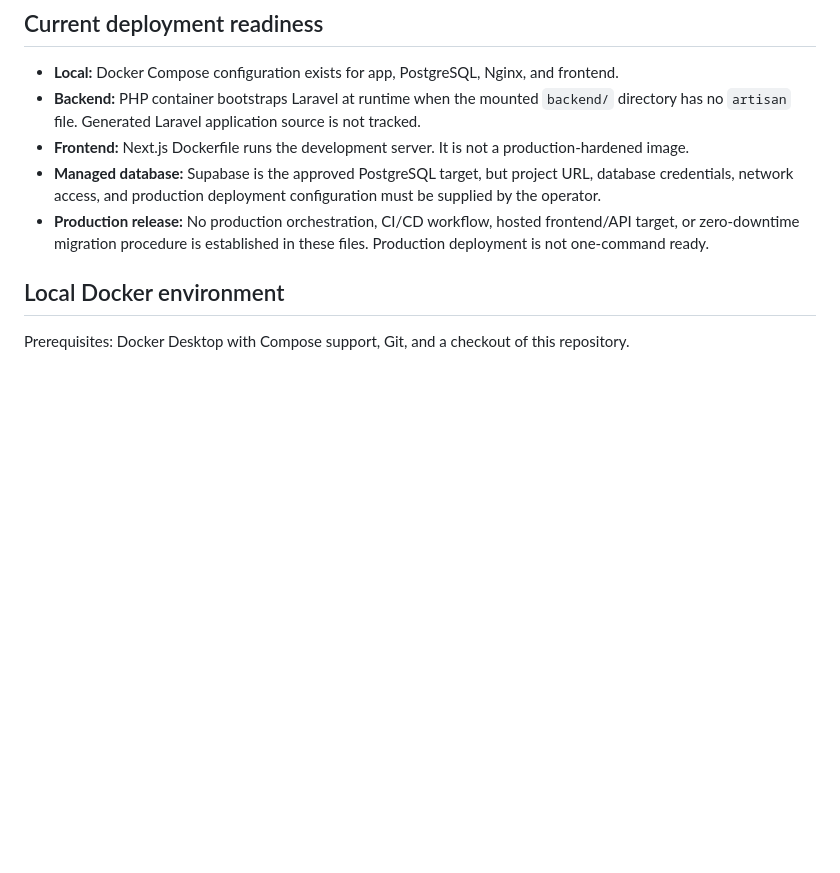
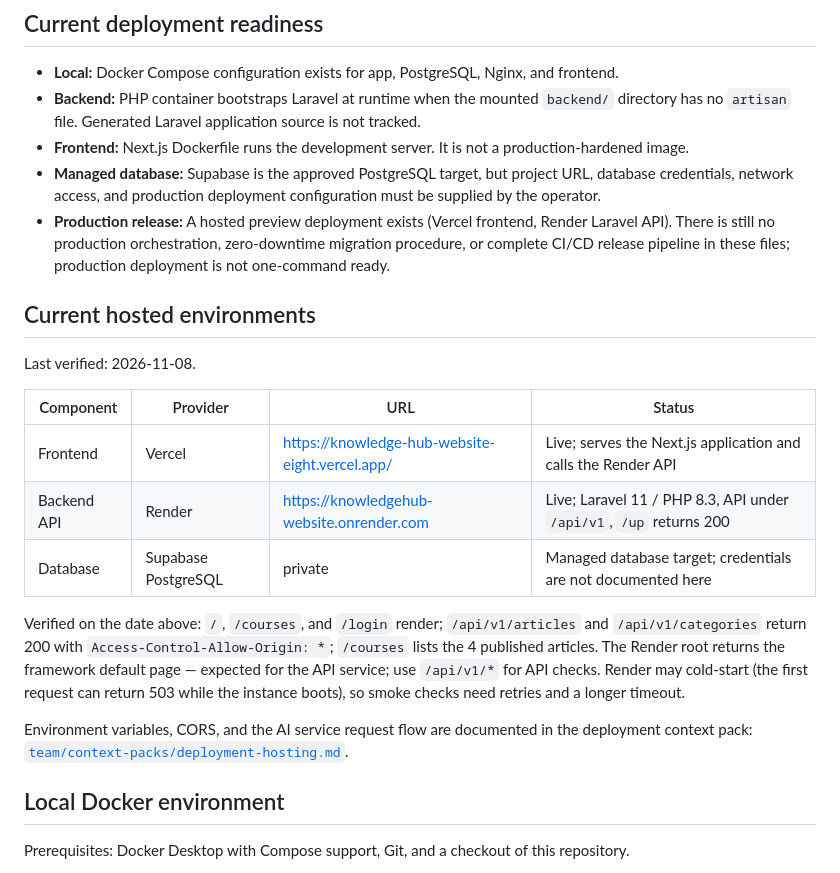
Before and after one commit to lancelotviendangkhoa710/KnowledgeHub_website, a Markdown page: docs/DEPLOYMENT.md, the part around the change. Rendered like a GitHub page; blank space fills up the shorter version.

Commit message:
docs: document hosted deployment environments

```diff
--- a/docs/DEPLOYMENT.md
+++ b/docs/DEPLOYMENT.md
@@ -8,7 +8,21 @@ This guide distinguishes the configured local Docker environment from production
 - **Backend:** PHP container bootstraps Laravel at runtime when the mounted `backend/` directory has no `artisan` file. Generated Laravel application source is not tracked.
 - **Frontend:** Next.js Dockerfile runs the development server. It is not a production-hardened image.
 - **Managed database:** Supabase is the approved PostgreSQL target, but project URL, database credentials, network access, and production deployment configuration must be supplied by the operator.
-- **Production release:** No production orchestration, CI/CD workflow, hosted frontend/API target, or zero-downtime migration procedure is established in these files. Production deployment is not one-command ready.
+- **Production release:** A hosted preview deployment exists (Vercel frontend, Render Laravel API). There is still no production orchestration, zero-downtime migration procedure, or complete CI/CD release pipeline in these files; production deployment is not one-command ready.
+
+## Current hosted environments
+
+Last verified: 2026-11-08.
+
+| Component | Provider | URL | Status |
+|---|---|---|---|
+| Frontend | Vercel | <https://knowledge-hub-website-eight.vercel.app/> | Live; serves the Next.js application and calls the Render API |
+| Backend API | Render | <https://knowledgehub-website.onrender.com> | Live; Laravel 11 / PHP 8.3, API under `/api/v1`, `/up` returns 200 |
+| Database | Supabase PostgreSQL | private | Managed database target; credentials are not documented here |
+
+Verified on the date above: `/`, `/courses`, and `/login` render; `/api/v1/articles` and `/api/v1/categories` return 200 with `Access-Control-Allow-Origin: *`; `/courses` lists the 4 published articles. The Render root returns the framework default page — expected for the API service; use `/api/v1/*` for API checks. Render may cold-start (the first request can return 503 while the instance boots), so smoke checks need retries and a longer timeout.
+
+Environment variables, CORS, and the AI service request flow are documented in the deployment context pack: [`team/context-packs/deployment-hosting.md`](team/context-packs/deployment-hosting.md).
 
 ## Local Docker environment
 
```
